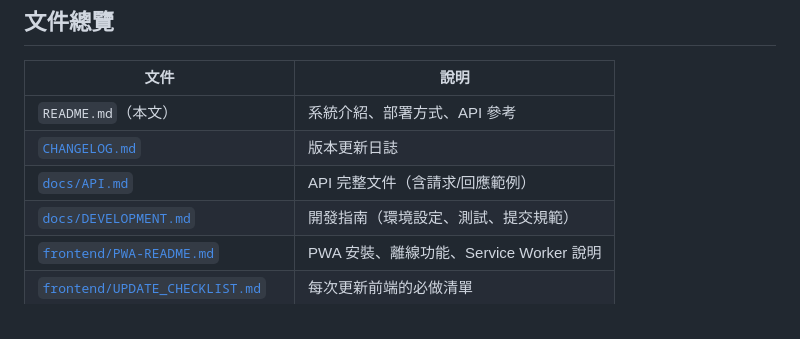
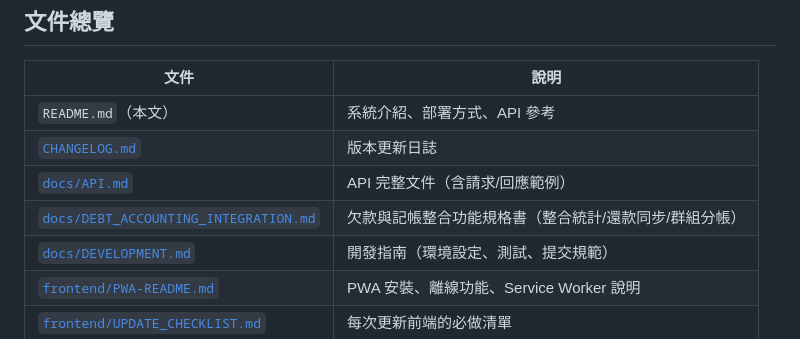
Before and after one commit to Cody8722/accounting-system, a Markdown page: README.md, the part around the change. Drawn GitHub-style.

```diff
--- a/README.md
+++ b/README.md
@@ -11,6 +11,7 @@
 | `README.md`（本文） | 系統介紹、部署方式、API 參考 |
 | [`CHANGELOG.md`](CHANGELOG.md) | 版本更新日誌 |
 | [`docs/API.md`](docs/API.md) | API 完整文件（含請求/回應範例） |
+| [`docs/DEBT_ACCOUNTING_INTEGRATION.md`](docs/DEBT_ACCOUNTING_INTEGRATION.md) | 欠款與記帳整合功能規格書（整合統計/還款同步/群組分帳） |
 | [`docs/DEVELOPMENT.md`](docs/DEVELOPMENT.md) | 開發指南（環境設定、測試、提交規範） |
 | [`frontend/PWA-README.md`](frontend/PWA-README.md) | PWA 安裝、離線功能、Service Worker 說明 |
 | [`frontend/UPDATE_CHECKLIST.md`](frontend/UPDATE_CHECKLIST.md) | 每次更新前端的必做清單 |
```
Also changed, not shown: docs/DEBT_ACCOUNTING_INTEGRATION.md (added, +188 -0 lines).
